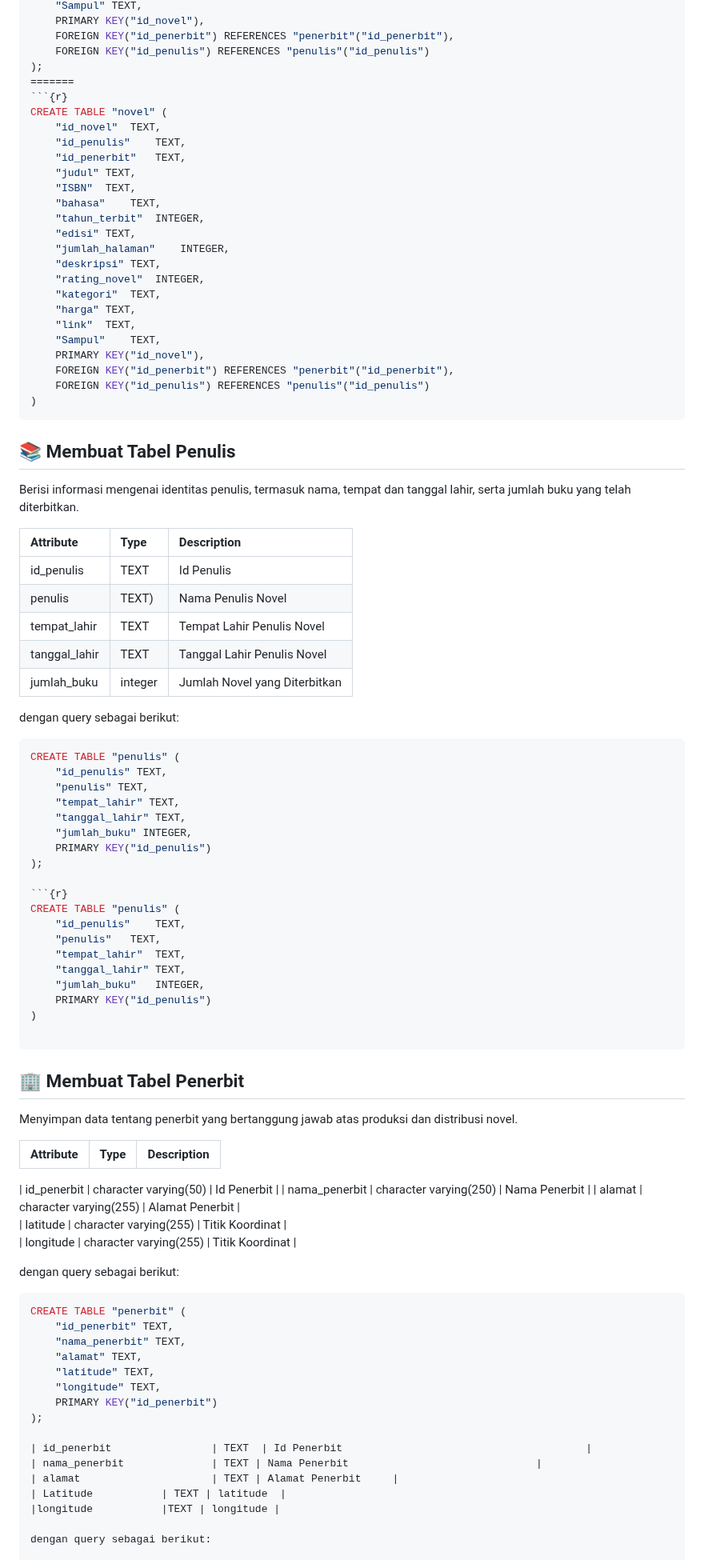
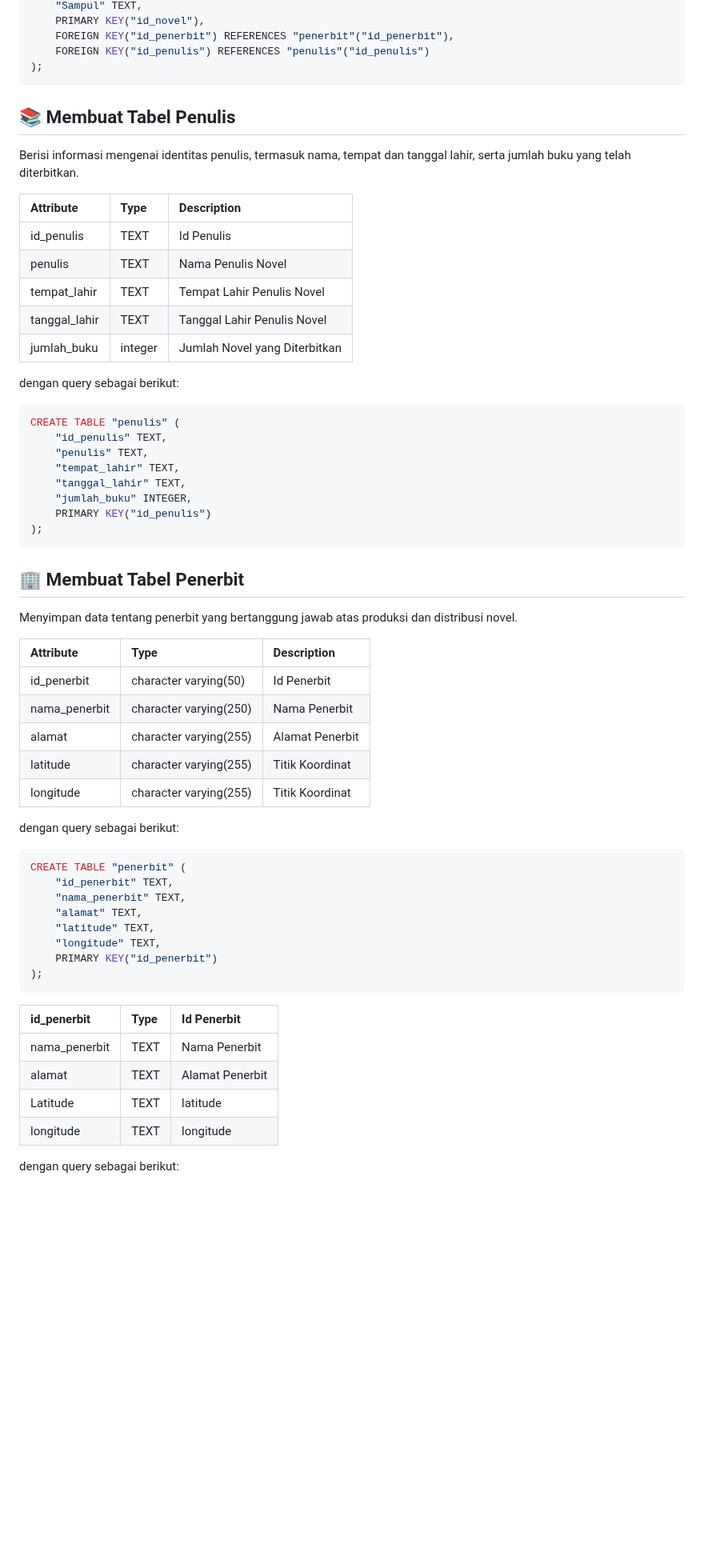
Before and after one commit to Adibun-jpg/MDS-Kelompok-3-Data-Novel, a Markdown page: README.md, the part around one of its changes. Shown at 80% size. Drawn GitHub-style; blank space fills up the shorter version.

````diff
--- a/README.md
+++ b/README.md
@@ -157,29 +152,8 @@ CREATE TABLE "novel" (
     FOREIGN KEY("id_penerbit") REFERENCES "penerbit"("id_penerbit"),
     FOREIGN KEY("id_penulis") REFERENCES "penulis"("id_penulis")
 );
-=======
-```{r}
-CREATE TABLE "novel" (
-	"id_novel"	TEXT,
-	"id_penulis"	TEXT,
-	"id_penerbit"	TEXT,
-	"judul"	TEXT,
-	"ISBN"	TEXT,
-	"bahasa"	TEXT,
-	"tahun_terbit"	INTEGER,
-	"edisi"	TEXT,
-	"jumlah_halaman"	INTEGER,
-	"deskripsi"	TEXT,
-	"rating_novel"	INTEGER,
-	"kategori"	TEXT,
-	"harga"	TEXT,
-	"link"	TEXT,
-	"Sampul"	TEXT,
-	PRIMARY KEY("id_novel"),
-	FOREIGN KEY("id_penerbit") REFERENCES "penerbit"("id_penerbit"),
-	FOREIGN KEY("id_penulis") REFERENCES "penulis"("id_penulis")
-)
 ```
+
 
 
 ## :books: Membuat Tabel Penulis
@@ -188,12 +162,12 @@ Berisi informasi mengenai identitas penulis, termasuk nama, tempat dan tanggal l
 
 
 | Attribute                  | Type                   | Description                     		         |
-|:---------------------------|:-----------------------|:-------------------------------------------------|
-| id_penulis                 | TEXT  | Id Penulis                       		         |
-| penulis                    | TEXT)  | Nama Penulis Novel                   		     |
-| tempat_lahir               | TEXT  | Tempat Lahir Penulis Novel                     	 |
-| tanggal_lahir              | TEXT                  | Tanggal Lahir Penulis Novel              		 |
-| jumlah_buku                | integer                | Jumlah Novel yang Diterbitkan                    |
+|:---------------------------|:-----------------------|:---------------------------------------------------------|
+| id_penulis                 | TEXT                   | Id Penulis                       		         |
+| penulis                    | TEXT                   | Nama Penulis Novel                   		         |
+| tempat_lahir               | TEXT                   | Tempat Lahir Penulis Novel                     	         |
+| tanggal_lahir              | TEXT                   | Tanggal Lahir Penulis Novel              		 |
+| jumlah_buku                | integer                | Jumlah Novel yang Diterbitkan                            |
 
 
 dengan query sebagai berikut:
@@ -208,17 +182,6 @@ CREATE TABLE "penulis" (
     "jumlah_buku" INTEGER,
     PRIMARY KEY("id_penulis")
 );
-
-```{r}
-CREATE TABLE "penulis" (
-	"id_penulis"	TEXT,
-	"penulis"	TEXT,
-	"tempat_lahir"	TEXT,
-	"tanggal_lahir"	TEXT,
-	"jumlah_buku"	INTEGER,
-	PRIMARY KEY("id_penulis")
-)
-
 ```
 
 
@@ -227,13 +190,12 @@ CREATE TABLE "penulis" (
 Menyimpan data tentang penerbit yang bertanggung jawab atas produksi dan distribusi novel.
 
 | Attribute                  | Type                   | Description                     		         |
-|:---------------------------|:-----------------------|:-------------------------------------------------|
-
-| id_penerbit                | character varying(50)  | Id Penerbit                    		             |
-| nama_penerbit              | character varying(250) | Nama Penerbit                  		     |
-| alamat                     | character varying(255) | Alamat Penerbit                     	         |
-| latitude                   | character varying(255) | Titik Koordinat                     	         |
-| longitude                  | character varying(255) | Titik Koordinat                      	         |
+|:---------------------------|:-----------------------|:---------------------------------------------------------|
+| id_penerbit                | character varying(50)  | Id Penerbit                    		                 |
+| nama_penerbit              | character varying(250) | Nama Penerbit                  		                 |
+| alamat                     | character varying(255) | Alamat Penerbit                     	                 |
+| latitude                   | character varying(255) | Titik Koordinat                     	                 |
+| longitude                  | character varying(255) | Titik Koordinat                      	                 |
 
 dengan query sebagai berikut:
 
@@ -246,12 +208,14 @@ CREATE TABLE "penerbit" (
     "longitude" TEXT,
     PRIMARY KEY("id_penerbit")
 );
+```
 
-| id_penerbit                | TEXT  | Id Penerbit                    		             |
-| nama_penerbit              | TEXT | Nama Penerbit                  		     |
-| alamat                     | TEXT | Alamat Penerbit     |
-| Latitude		     | TEXT | latitude	|
-|longitude		     |TEXT | longitude |
+| id_penerbit                | Type  | Id Penerbit                    		             |
+|:---------------------------|:------|:------------------------------------------------------|
+| nama_penerbit              | TEXT  | Nama Penerbit                  		             |
+| alamat                     | TEXT  | Alamat Penerbit                                       |
+| Latitude		     | TEXT  | latitude	                                             |
+|longitude		     | TEXT  | longitude                                             |
 
 dengan query sebagai berikut:
 
````
Also changed, not shown: other parts of README.md (+15 -33 lines).
